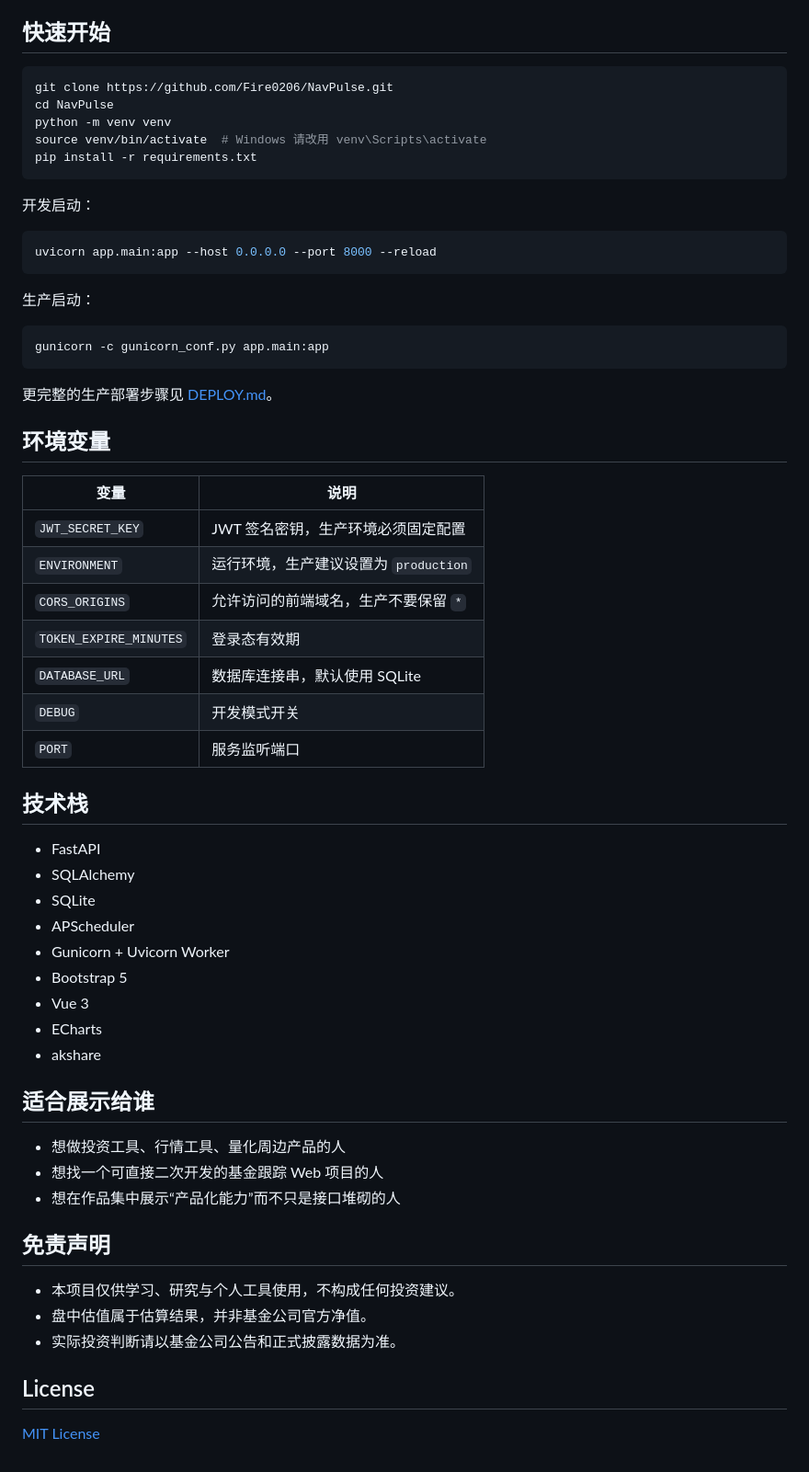
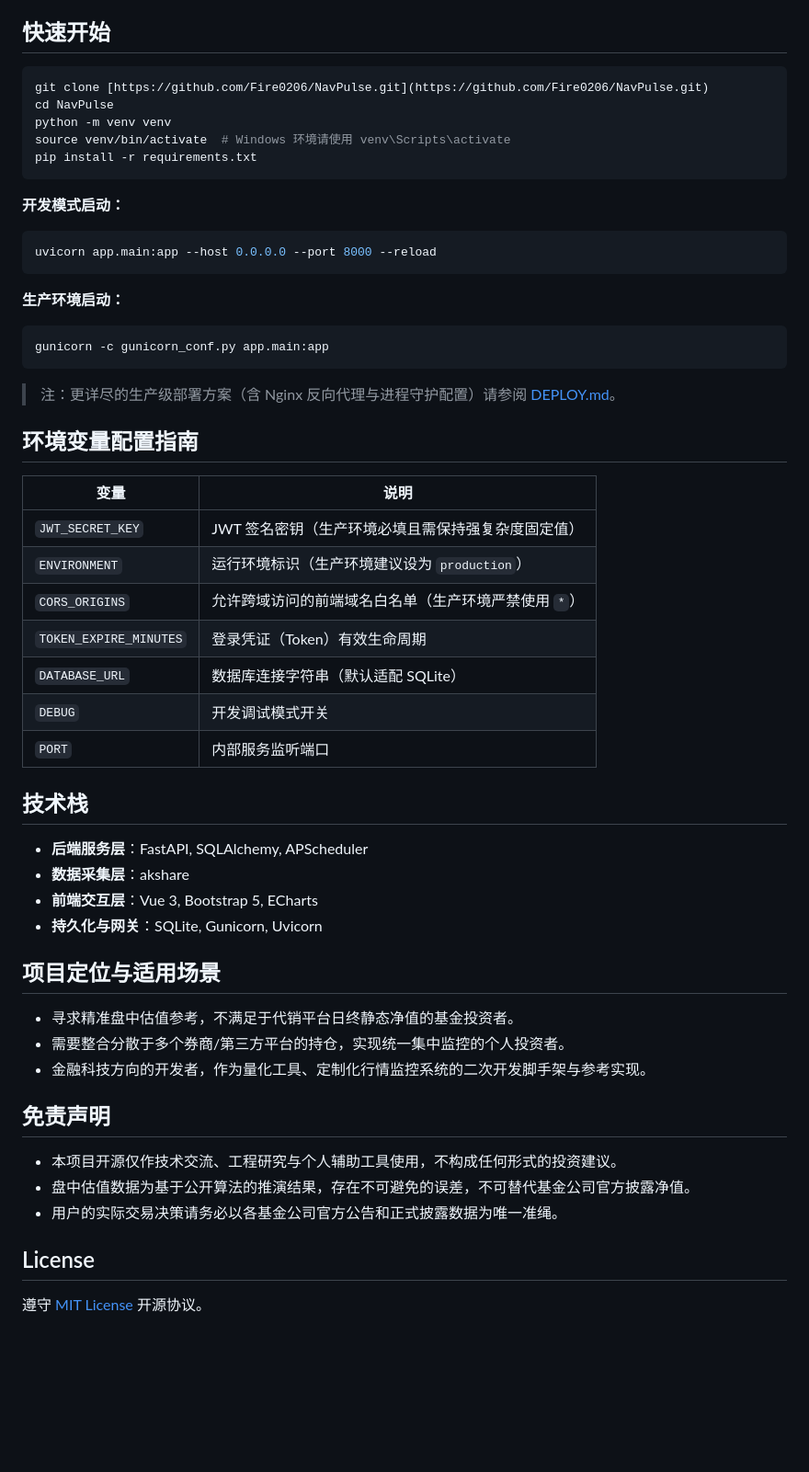
Before and after one commit to Fire0206/NavPulse, a Markdown page: README.md, the part around one of its changes. Shown at 92% size. GitHub-like rendering; blank space fills up the shorter version.

Commit message:
docs: 优化项目 README

`````diff
--- a/README.md
+++ b/README.md
@@ -66,63 +45,58 @@ NavPulse 的核心目标不是“展示基金资料”，而是把基金持仓
 ## 快速开始
 
 ```bash
-git clone https://github.com/Fire0206/NavPulse.git
+git clone [https://github.com/Fire0206/NavPulse.git](https://github.com/Fire0206/NavPulse.git)
 cd NavPulse
 python -m venv venv
-source venv/bin/activate  # Windows 请改用 venv\Scripts\activate
+source venv/bin/activate  # Windows 环境请使用 venv\Scripts\activate
 pip install -r requirements.txt
-```
+````
 
-开发启动：
+**开发模式启动：**
 
 ```bash
 uvicorn app.main:app --host 0.0.0.0 --port 8000 --reload
 ```
 
-生产启动：
+**生产环境启动：**
 
 ```bash
 gunicorn -c gunicorn_conf.py app.main:app
 ```
 
-更完整的生产部署步骤见 [DEPLOY.md](DEPLOY.md)。
+> 注：更详尽的生产级部署方案（含 Nginx 反向代理与进程守护配置）请参阅 [DEPLOY.md](DEPLOY.md)。
 
-## 环境变量
+## 环境变量配置指南
 
 | 变量 | 说明 |
 |------|------|
-| `JWT_SECRET_KEY` | JWT 签名密钥，生产环境必须固定配置 |
-| `ENVIRONMENT` | 运行环境，生产建议设置为 `production` |
-| `CORS_ORIGINS` | 允许访问的前端域名，生产不要保留 `*` |
-| `TOKEN_EXPIRE_MINUTES` | 登录态有效期 |
-| `DATABASE_URL` | 数据库连接串，默认使用 SQLite |
-| `DEBUG` | 开发模式开关 |
-| `PORT` | 服务监听端口 |
+| `JWT_SECRET_KEY` | JWT 签名密钥（生产环境必填且需保持强复杂度固定值） |
+| `ENVIRONMENT` | 运行环境标识（生产环境建议设为 `production`） |
+| `CORS_ORIGINS` | 允许跨域访问的前端域名白名单（生产环境严禁使用 `*`） |
+| `TOKEN_EXPIRE_MINUTES` | 登录凭证（Token）有效生命周期 |
+| `DATABASE_URL` | 数据库连接字符串（默认适配 SQLite） |
+| `DEBUG` | 开发调试模式开关 |
+| `PORT` | 内部服务监听端口 |
 
 ## 技术栈
 
-- FastAPI
-- SQLAlchemy
-- SQLite
-- APScheduler
-- Gunicorn + Uvicorn Worker
-- Bootstrap 5
-- Vue 3
-- ECharts
-- akshare
+  - **后端服务层**：FastAPI, SQLAlchemy, APScheduler
+  - **数据采集层**：akshare
+  - **前端交互层**：Vue 3, Bootstrap 5, ECharts
+  - **持久化与网关**：SQLite, Gunicorn, Uvicorn
 
-## 适合展示给谁
+## 项目定位与适用场景
 
-- 想做投资工具、行情工具、量化周边产品的人
-- 想找一个可直接二次开发的基金跟踪 Web 项目的人
-- 想在作品集中展示“产品化能力”而不只是接口堆砌的人
+  - 寻求精准盘中估值参考，不满足于代销平台日终静态净值的基金投资者。
+  - 需要整合分散于多个券商/第三方平台的持仓，实现统一集中监控的个人投资者。
+  - 金融科技方向的开发者，作为量化工具、定制化行情监控系统的二次开发脚手架与参考实现。
 
 ## 免责声明
 
-- 本项目仅供学习、研究与个人工具使用，不构成任何投资建议。
-- 盘中估值属于估算结果，并非基金公司官方净值。
-- 实际投资判断请以基金公司公告和正式披露数据为准。
+  - 本项目开源仅作技术交流、工程研究与个人辅助工具使用，不构成任何形式的投资建议。
+  - 盘中估值数据为基于公开算法的推演结果，存在不可避免的误差，不可替代基金公司官方披露净值。
+  - 用户的实际交易决策请务必以各基金公司官方公告和正式披露数据为唯一准绳。
 
 ## License
 
-[MIT License](LICENSE)
+遵守 [MIT License](https://www.google.com/search?q=LICENSE) 开源协议。
`````
Also changed, not shown: other parts of README.md (+31 -52 lines).
